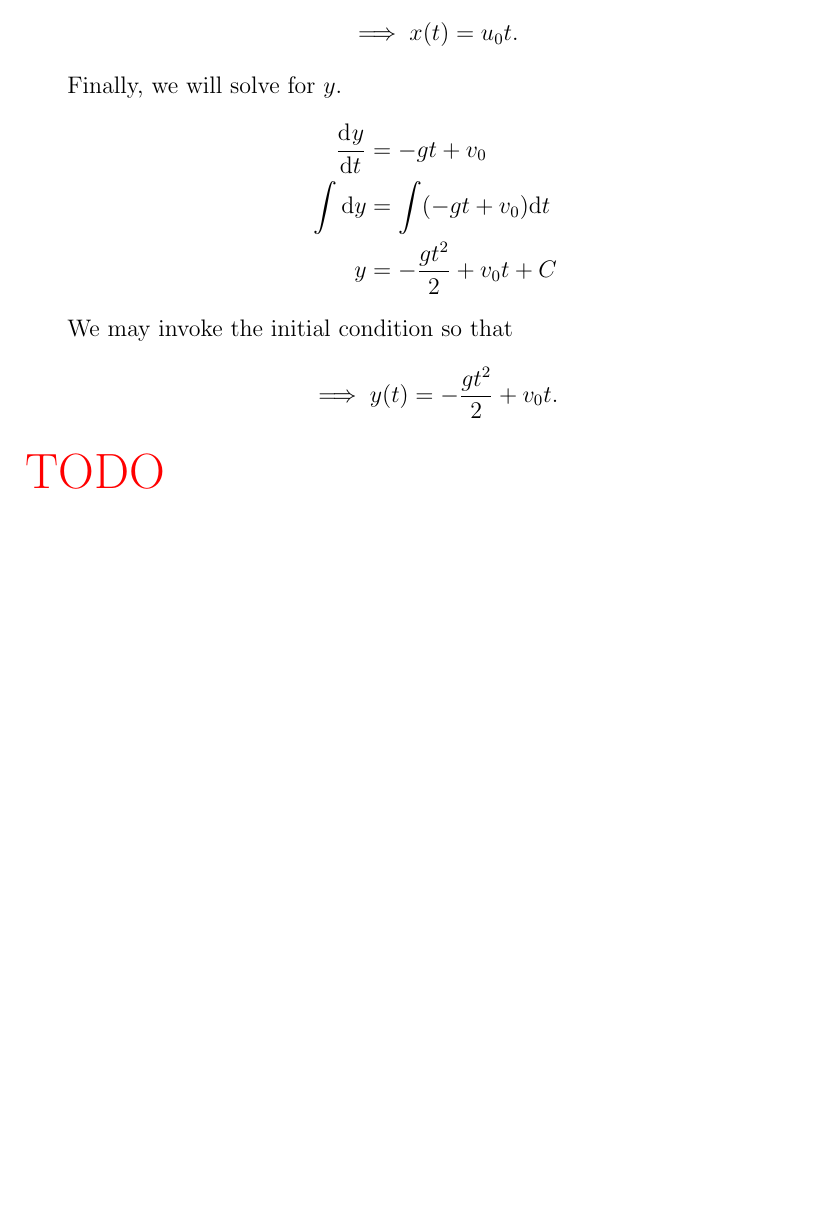
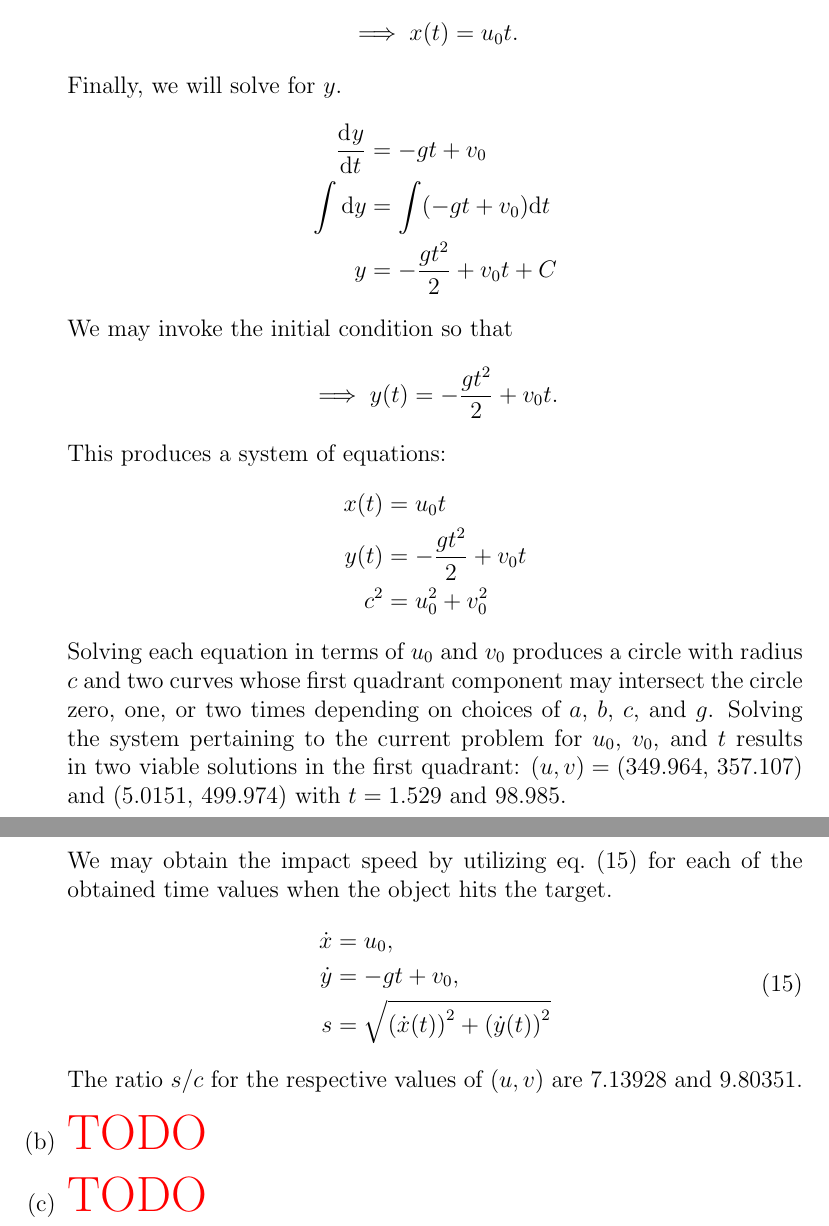
Before and after one commit to hershal/m374m, a LaTeX problem sheet (homeworks/hw7/hw7.tex): part of page 11 of 11 before the commit and two parts of pages 11 and 12 of 12 after it, the two joined at a grey line, cut so that both start at the same text, the shorter picture padded with empty space. Compiled offline with pdfLaTeX; a LaTeX package or settings file that is missing is left out.

Commit message:
hw7: finished minilab.a

```diff
--- a/homeworks/hw7/hw7.tex
+++ b/homeworks/hw7/hw7.tex
@@ -397,6 +397,37 @@ path to intersect a fixed target at $(a,b)$, where $a>0$ and $b$ is arbitrary.
   \begin{equation*}
     \implies y(t) = -\frac{gt^2}{2} + v_0t.
   \end{equation*}
+  This produces a system of equations:
+  \begin{equation*}
+    \begin{aligned}
+      x(t) &= u_0 t \\
+      y(t) &= -\frac{gt^2}{2} + v_0t \\
+      c^2 &=u_0^2+v_0^2 \\
+    \end{aligned}
+  \end{equation*}
+  Solving each equation in terms of $u_0$ and $v_0$ produces a circle with
+  radius $c$ and two curves whose first quadrant component may intersect the
+  circle zero, one, or two times depending on choices of $a$, $b$, $c$, and $g$.
+  Solving the system pertaining to the current problem for $u_0$, $v_0$, and $t$
+  results in two viable solutions in the first quadrant:
+  $(u,v)=(349.964,\,357.107)$ and $(5.0151,\,499.974)$ with
+  $t=1.529$ and $98.985$.
+
+
+  We may obtain the impact speed by utilizing \cref{eq:minilab-a-s} for each of
+  the obtained time values when the object hits the target.
+  \begin{equation}
+    \label{eq:minilab-a-s}
+    \begin{aligned}
+      \dot{x}&=u_0, \\
+      \dot{y}&=-gt+v_0, \\
+      s&=\sqrt{{(\dot{x}(t))}^2+{(\dot{y}(t))}^2} \\
+    \end{aligned}
+  \end{equation}
+  The ratio $s/c$ for the respective values of $(u,v)$ are $7.13928$ and
+  $9.80351$.
+
+\item \todo{}
+\item \todo{}
 \end{enumerate}
-\todo{}
 \end{document}
```
